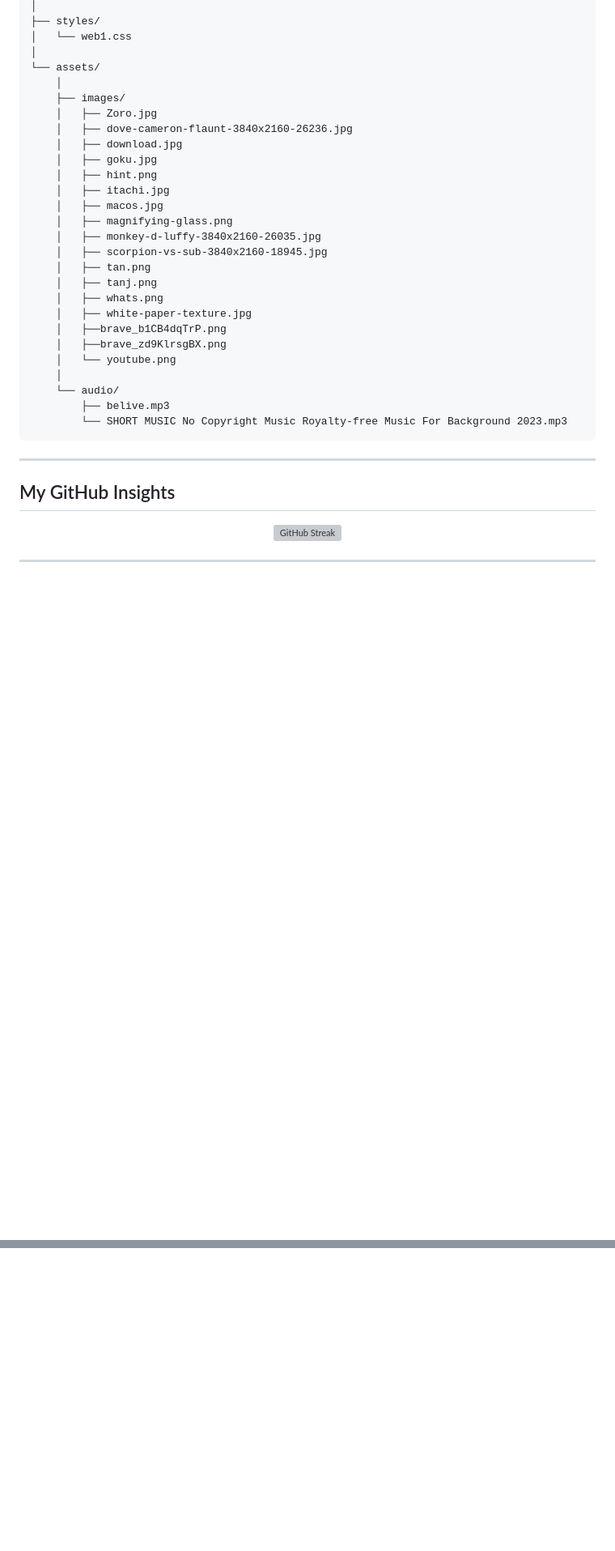
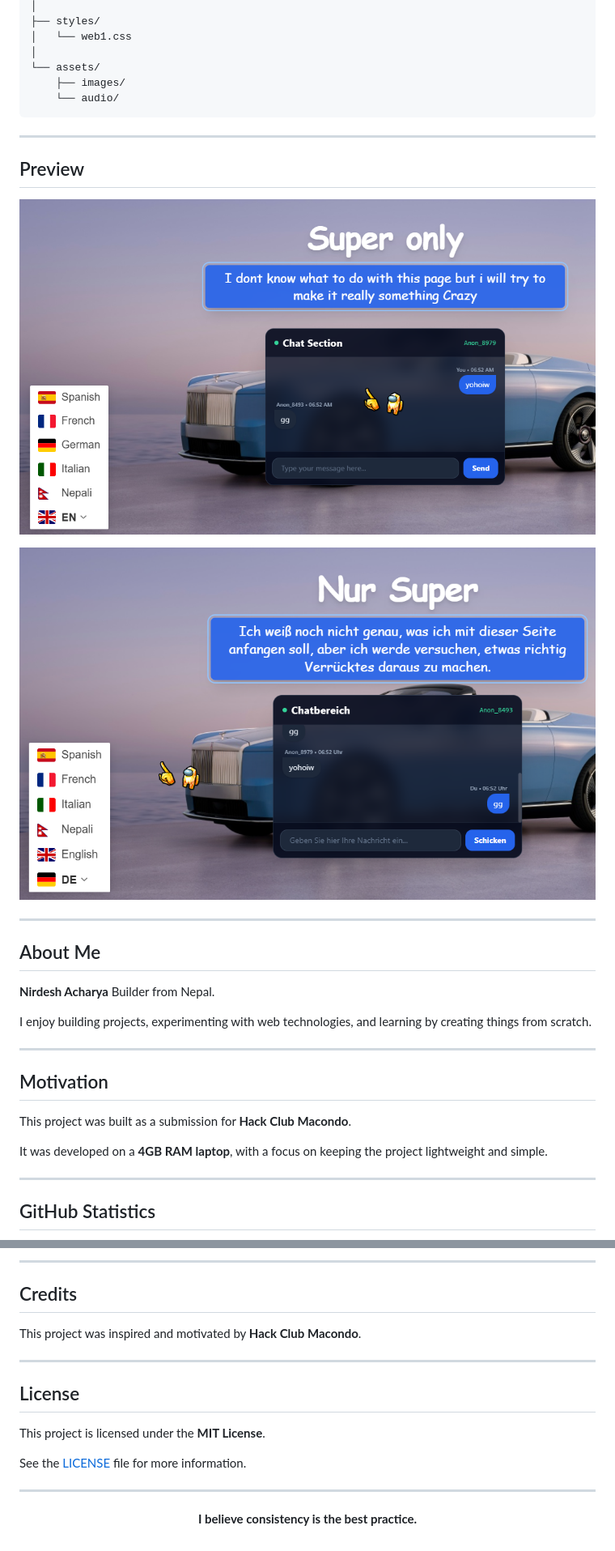
Before and after one commit to nonopepep7-maker/Web-collection, a Markdown page: README.md, 2 parts joined by grey strips. Shown at 81% size. Rendered like a GitHub page; blank space fills up the shorter version; grey boxes are pictures that could not be loaded.

````diff
--- a/README.md
+++ b/README.md
@@ -96,43 +137,49 @@ web-collection/
 │   └── web1.css
 │
 └── assets/
-    │
     ├── images/
-    │   ├── Zoro.jpg
-    │   ├── dove-cameron-flaunt-3840x2160-26236.jpg
-    │   ├── download.jpg
-    │   ├── goku.jpg
-    │   ├── hint.png
-    │   ├── itachi.jpg
-    │   ├── macos.jpg
-    │   ├── magnifying-glass.png
-    │   ├── monkey-d-luffy-3840x2160-26035.jpg
-    │   ├── scorpion-vs-sub-3840x2160-18945.jpg
-    │   ├── tan.png
-    │   ├── tanj.png
-    │   ├── whats.png
-    │   ├── white-paper-texture.jpg
-    │   ├──brave_b1CB4dqTrP.png
-    │   ├──brave_zd9KlrsgBX.png
-    │   └── youtube.png
-    │
     └── audio/
-        ├── belive.mp3
-        └── SHORT MUSIC No Copyright Music Royalty-free Music For Background 2023.mp3
 ```
 
 ---
 
-##  My GitHub Insights
+## Preview
 
 <p align="center">
   <img
-    src="https://streak-stats.demolab.com/?user=nonopepep7-maker&theme=tokyonight"
-    alt="GitHub Streak"
-    width="400"
+    src="brave_b1CB4dqTrP.png"
+    width="900"
+    alt="Nirdesh Web Collection preview"
+  />
+</p>
+
+<p align="center">
+  <img
+    src="brave_zd9KlrsgBX.png"
+    width="900"
+    alt="Nirdesh Web Collection preview"
   />
 </p>
 
 ---
 
+## About Me
+
+**Nirdesh Acharya**
+Builder from Nepal.
+
+I enjoy building projects, experimenting with web technologies, and learning by creating things from scratch.
+
+---
+
+## Motivation
+
+This project was built as a submission for **Hack Club Macondo**.
+
+It was developed on a **4GB RAM laptop**, with a focus on keeping the project lightweight and simple.
+
+---
+
+## GitHub Statistics
+
 <p align="center">
@@ -140,0 +215,19 @@ web-collection/
+---
+
+## Credits
+
+This project was inspired and motivated by **Hack Club Macondo**.
+
+---
+
+## License
+
+This project is licensed under the **MIT License**.
+
+See the [LICENSE](LICENSE) file for more information.
+
+---
+
+<p align="center">
+  <strong>I believe consistency is the best practice.</strong>
+</p>
````
Also changed, not shown: other parts of README.md (+108 -40 lines).
